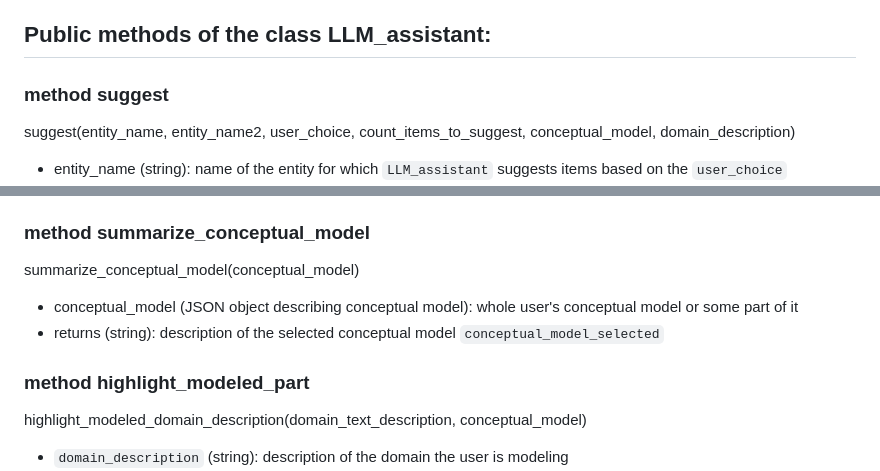
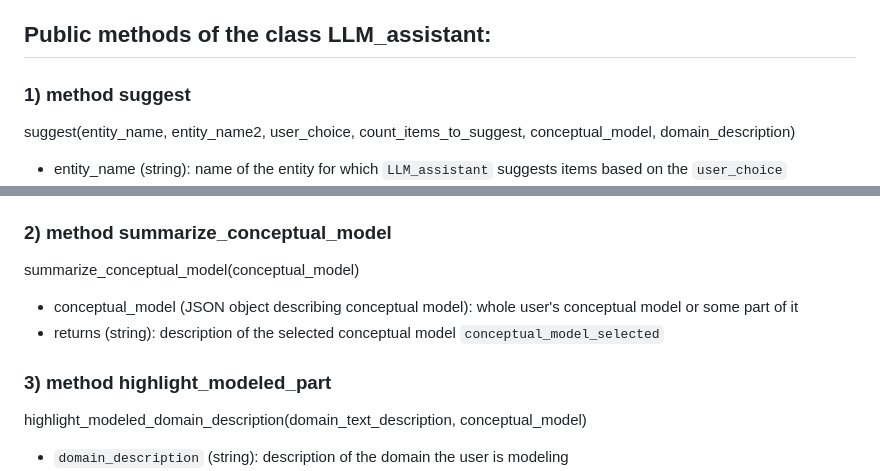
Before and after one commit to Dominik7131/Conceptual-Modeling-LLM-Assistant, a Markdown page: LLM-assistant-api.md, 2 parts joined by grey strips. Drawn GitHub-style.

Commit message:
Added numbers

```diff
--- a/LLM-assistant-api.md
+++ b/LLM-assistant-api.md
@@ -7,7 +7,7 @@ LLM_assistant(model_path_or_repo_id, model_file)
 
 ## Public methods of the class LLM_assistant:
 
-### method suggest
+### 1) method suggest
 
 suggest(entity_name, entity_name2, user_choice, count_items_to_suggest, conceptual_model, domain_description)
 
@@ -26,7 +26,7 @@ suggest(entity_name, entity_name2, user_choice, count_items_to_suggest, conceptu
 		- with properties `relationship` if `user_choice` == RELATIONSHIPS
 
 
-### method summarize_conceptual_model
+### 2) method summarize_conceptual_model
 
 summarize_conceptual_model(conceptual_model)
 
@@ -35,7 +35,7 @@ summarize_conceptual_model(conceptual_model)
 
 
 
-### method highlight_modeled_part
+### 3) method highlight_modeled_part
 
 highlight_modeled_domain_description(domain_text_description, conceptual_model)
 
```
